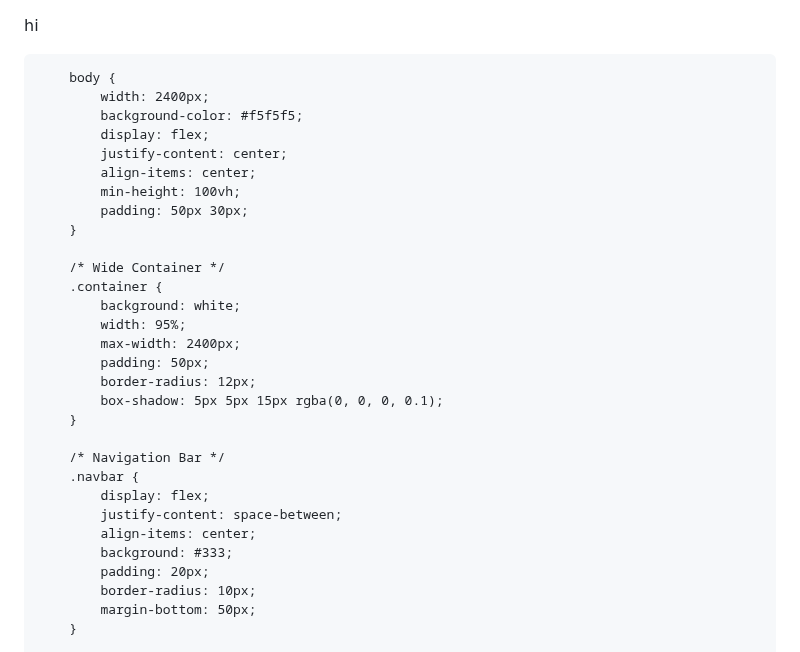
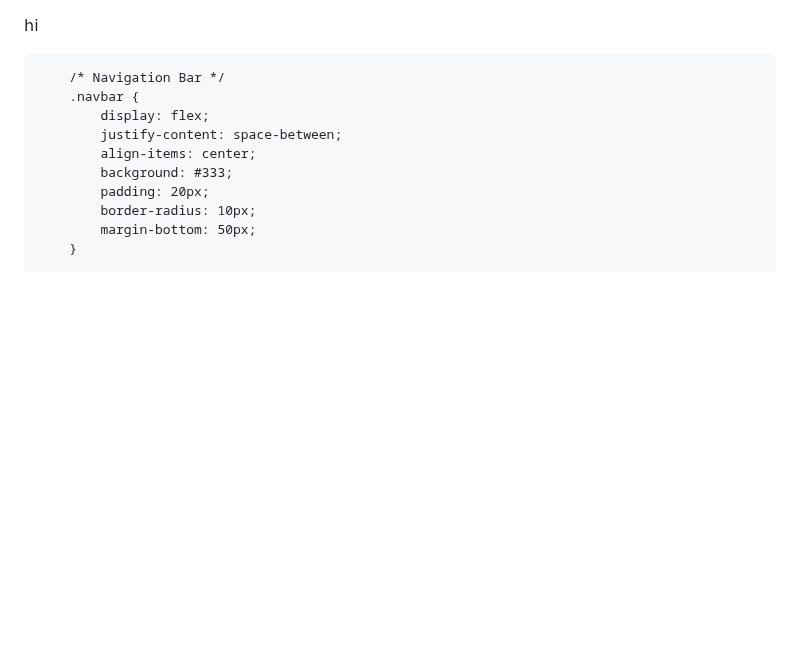
Before and after one commit to Ishanyjha/ishanyjha.github.io, a Markdown page: README.md, the part around the change. Rendered like a GitHub page; blank space fills up the shorter version.

```diff
--- a/README.md
+++ b/README.md
@@ -14,25 +14,6 @@ hi
             font-family: Arial, sans-serif;
         }
 
-        body {
-            width: 2400px;
-            background-color: #f5f5f5;
-            display: flex;
-            justify-content: center;
-            align-items: center;
-            min-height: 100vh;
-            padding: 50px 30px;
-        }
-
-        /* Wide Container */
-        .container {
-            background: white;
-            width: 95%;
-            max-width: 2400px;
-            padding: 50px;
-            border-radius: 12px;
-            box-shadow: 5px 5px 15px rgba(0, 0, 0, 0.1);
-        }
 
         /* Navigation Bar */
         .navbar {
```
